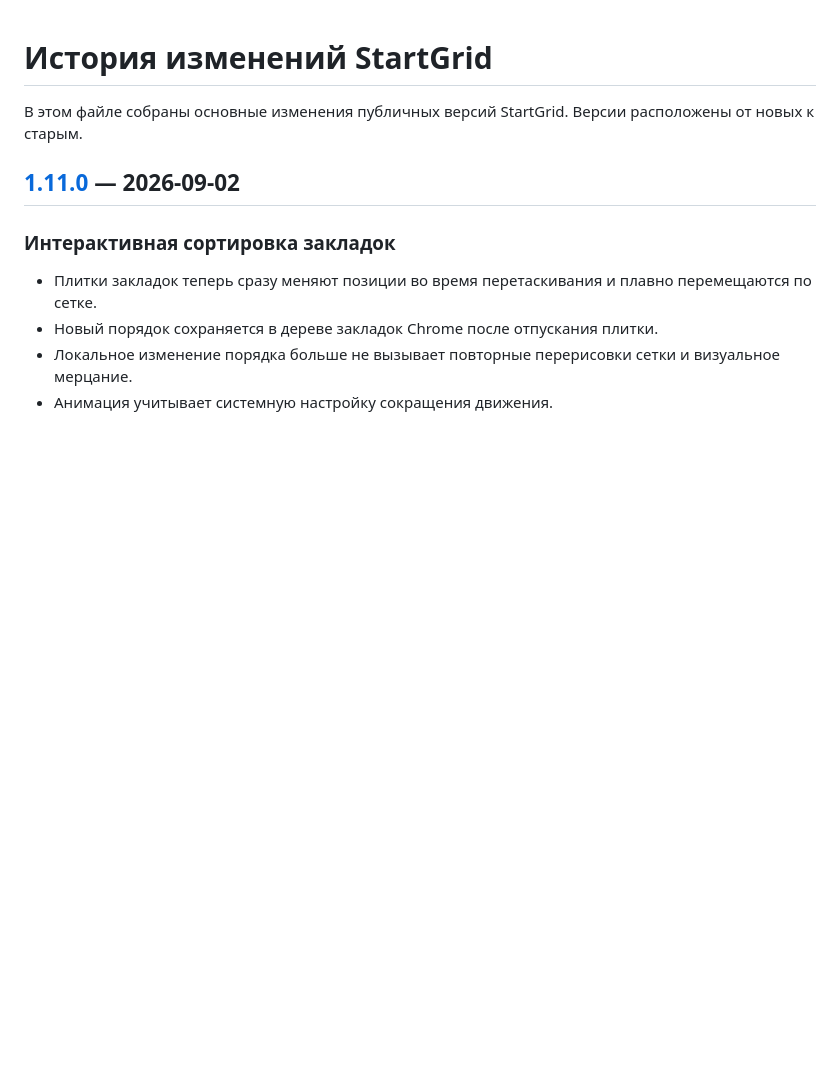
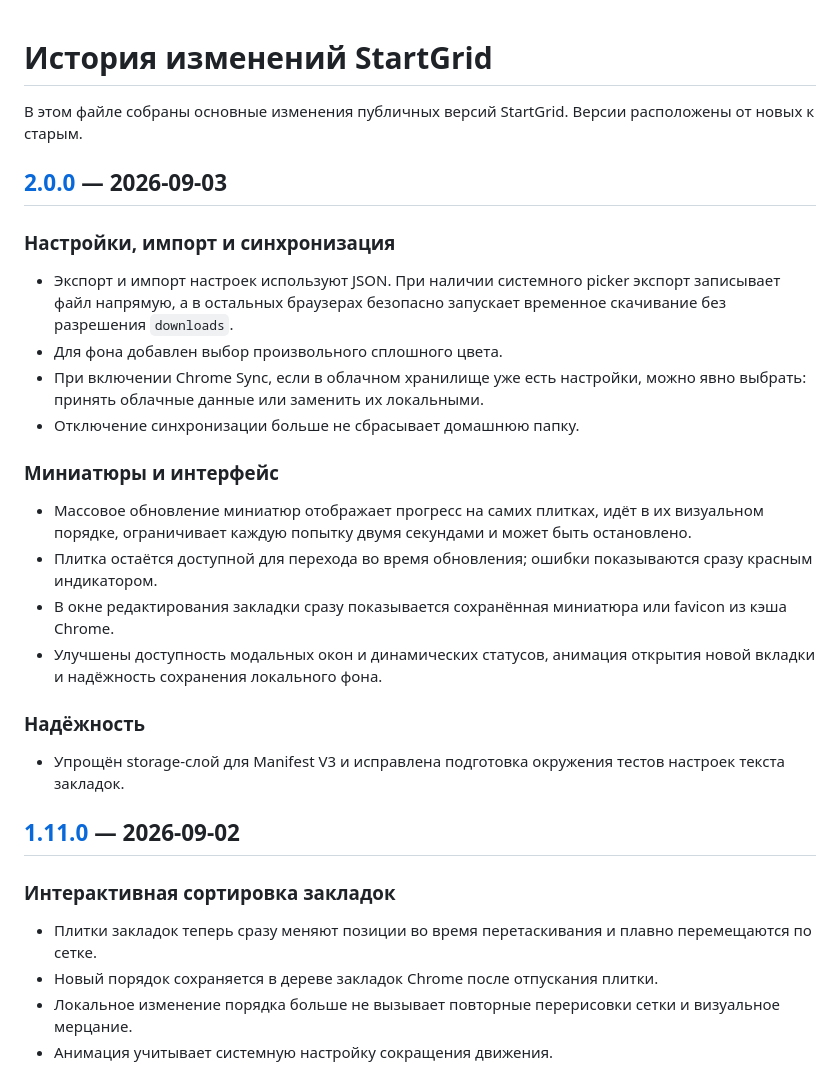
Before and after one commit to KirillShchetinnikov/startgrid-chrome, a Markdown page: CHANGELOG.ru.md, the part around the change. Drawn GitHub-style; blank space fills up the shorter version.

Commit message:
Update Russian changelog for v2.0.0

```diff
--- a/CHANGELOG.ru.md
+++ b/CHANGELOG.ru.md
@@ -1,6 +1,26 @@
 # История изменений StartGrid
 
 В этом файле собраны основные изменения публичных версий StartGrid. Версии расположены от новых к старым.
+
+## [2.0.0](https://github.com/KirillShchetinnikov/startgrid-chrome/releases/tag/v2.0.0) — 2026-09-03
+
+### Настройки, импорт и синхронизация
+
+- Экспорт и импорт настроек используют JSON. При наличии системного picker экспорт записывает файл напрямую, а в остальных браузерах безопасно запускает временное скачивание без разрешения `downloads`.
+- Для фона добавлен выбор произвольного сплошного цвета.
+- При включении Chrome Sync, если в облачном хранилище уже есть настройки, можно явно выбрать: принять облачные данные или заменить их локальными.
+- Отключение синхронизации больше не сбрасывает домашнюю папку.
+
+### Миниатюры и интерфейс
+
+- Массовое обновление миниатюр отображает прогресс на самих плитках, идёт в их визуальном порядке, ограничивает каждую попытку двумя секундами и может быть остановлено.
+- Плитка остаётся доступной для перехода во время обновления; ошибки показываются сразу красным индикатором.
+- В окне редактирования закладки сразу показывается сохранённая миниатюра или favicon из кэша Chrome.
+- Улучшены доступность модальных окон и динамических статусов, анимация открытия новой вкладки и надёжность сохранения локального фона.
+
+### Надёжность
+
+- Упрощён storage-слой для Manifest V3 и исправлена подготовка окружения тестов настроек текста закладок.
 
 ## [1.11.0](https://github.com/KirillShchetinnikov/startgrid-chrome/releases/tag/v1.11.0) — 2026-09-02
 
```
